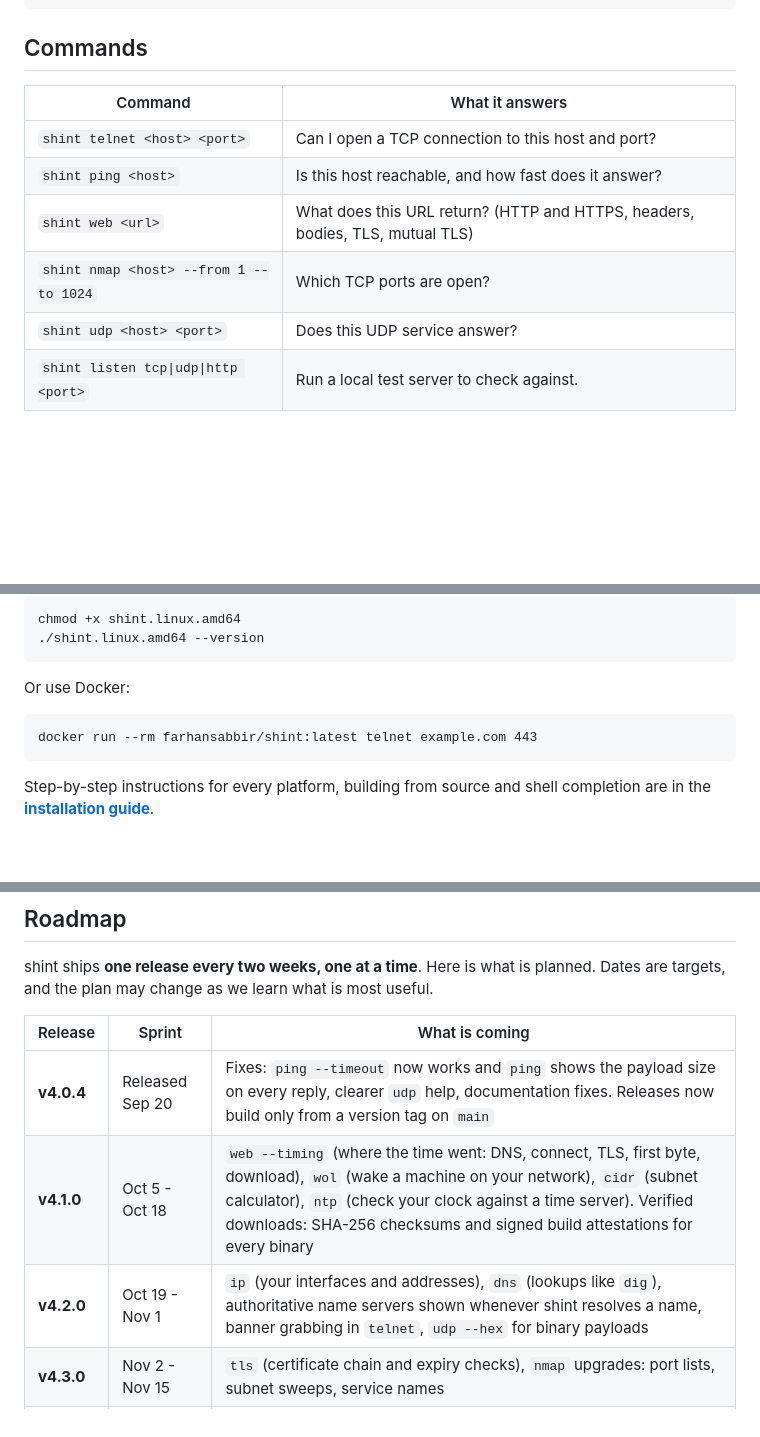
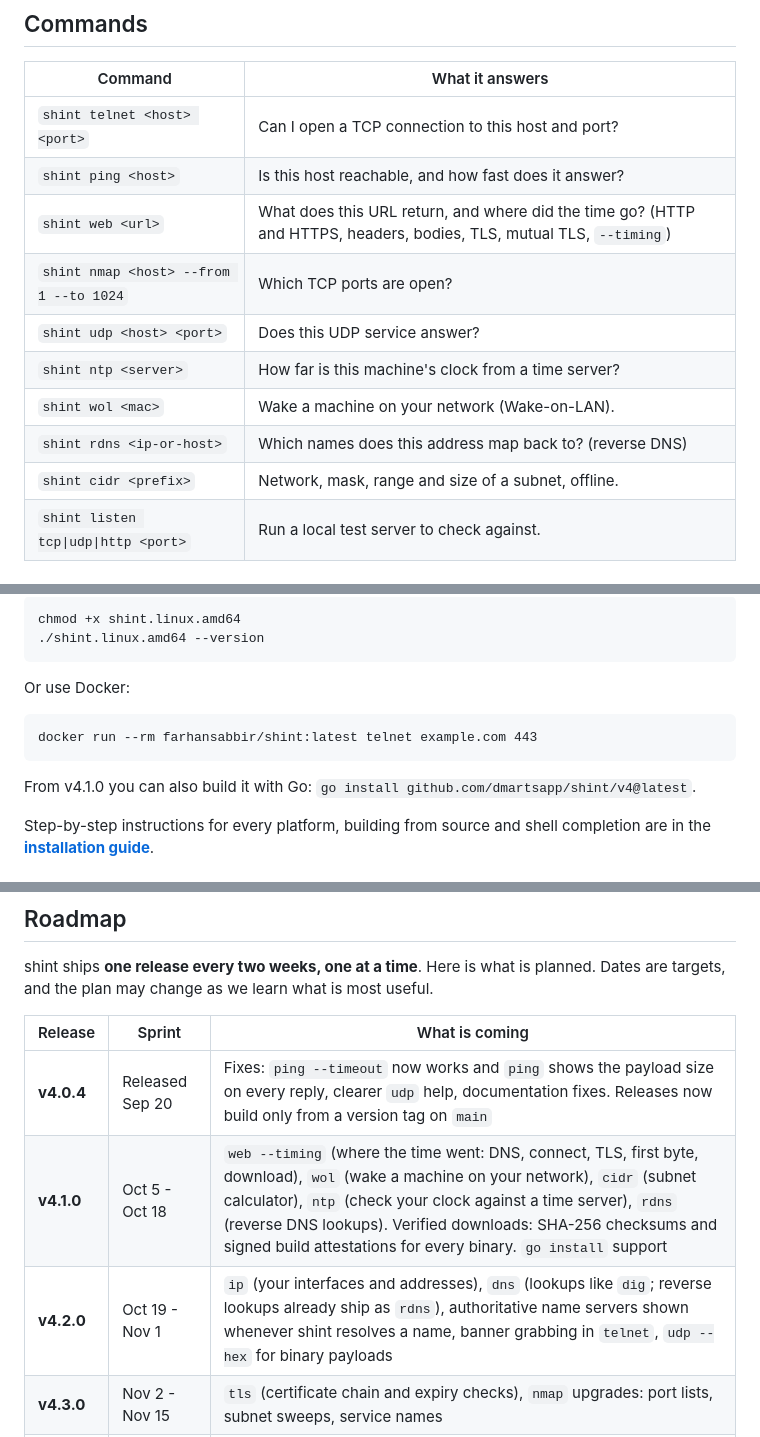
Before and after one commit to dmartsapp/shint, a Markdown page: readme.md, 3 parts joined by grey strips. Drawn GitHub-style; blank space fills up the shorter version.

Commit message:
docs: README - the v4.1.0 commands, go install, roadmap wording
README-only, for main. To land AFTER v4.1.0 is tagged: it lists the four new
commands (ntp, wol, rdns, cidr), `web --timing` and `go install
github.com/dmartsapp/shint/v4@latest`, none of which exist in a released binary
until then. The roadmap row for v4.1.0 gains rdns and go install support, and
the v4.2.0 row notes that reverse lookups ship as rdns. (The "Released <date>"
change to the v4.1.0 row is made on release day.)

````diff
--- a/readme.md
+++ b/readme.md
@@ -54,9 +54,13 @@ Sun Sep 20 01:50:19 MDT 2026: [web] OK response url=http://127.0.0.1:8080/ statu
 |---|---|
 | `shint telnet <host> <port>` | Can I open a TCP connection to this host and port? |
 | `shint ping <host>` | Is this host reachable, and how fast does it answer? |
-| `shint web <url>` | What does this URL return? (HTTP and HTTPS, headers, bodies, TLS, mutual TLS) |
+| `shint web <url>` | What does this URL return, and where did the time go? (HTTP and HTTPS, headers, bodies, TLS, mutual TLS, `--timing`) |
 | `shint nmap <host> --from 1 --to 1024` | Which TCP ports are open? |
 | `shint udp <host> <port>` | Does this UDP service answer? |
+| `shint ntp <server>` | How far is this machine's clock from a time server? |
+| `shint wol <mac>` | Wake a machine on your network (Wake-on-LAN). |
+| `shint rdns <ip-or-host>` | Which names does this address map back to? (reverse DNS) |
+| `shint cidr <prefix>` | Network, mask, range and size of a subnet, offline. |
 | `shint listen tcp\|udp\|http <port>` | Run a local test server to check against. |
 
 ## Install
@@ -74,6 +78,8 @@ Or use Docker:
 docker run --rm farhansabbir/shint:latest telnet example.com 443
 ```
 
+From v4.1.0 you can also build it with Go: `go install github.com/dmartsapp/shint/v4@latest`.
+
 Step-by-step instructions for every platform, building from source and shell completion are in the **[installation guide](https://dmartsapp.github.io/shint/docs/install.html)**.
 
 ## Learn more
@@ -90,8 +96,8 @@ shint ships **one release every two weeks, one at a time**. Here is what is plan
 | Release | Sprint | What is coming |
 |---|---|---|
 | **v4.0.4** | Released Sep 20 | Fixes: `ping --timeout` now works and `ping` shows the payload size on every reply, clearer `udp` help, documentation fixes. Releases now build only from a version tag on `main` |
-| **v4.1.0** | Oct 5 - Oct 18 | `web --timing` (where the time went: DNS, connect, TLS, first byte, download), `wol` (wake a machine on your network), `cidr` (subnet calculator), `ntp` (check your clock against a time server). Verified downloads: SHA-256 checksums and signed build attestations for every binary |
-| **v4.2.0** | Oct 19 - Nov 1 | `ip` (your interfaces and addresses), `dns` (lookups like `dig`), authoritative name servers shown whenever shint resolves a name, banner grabbing in `telnet`, `udp --hex` for binary payloads |
+| **v4.1.0** | Oct 5 - Oct 18 | `web --timing` (where the time went: DNS, connect, TLS, first byte, download), `wol` (wake a machine on your network), `cidr` (subnet calculator), `ntp` (check your clock against a time server), `rdns` (reverse DNS lookups). Verified downloads: SHA-256 checksums and signed build attestations for every binary. `go install` support |
+| **v4.2.0** | Oct 19 - Nov 1 | `ip` (your interfaces and addresses), `dns` (lookups like `dig`; reverse lookups already ship as `rdns`), authoritative name servers shown whenever shint resolves a name, banner grabbing in `telnet`, `udp --hex` for binary payloads |
 | **v4.3.0** | Nov 2 - Nov 15 | `tls` (certificate chain and expiry checks), `nmap` upgrades: port lists, subnet sweeps, service names |
 | **v4.4.0** | Nov 16 - Nov 29 | `ip route` (routing table and default gateway), richer `ping`: sub-millisecond timings, and "unreachable" replies told apart from timeouts |
 | **v4.5.0** | Nov 30 - Dec 13 | `speed` (measure throughput between two of your machines) |
````
